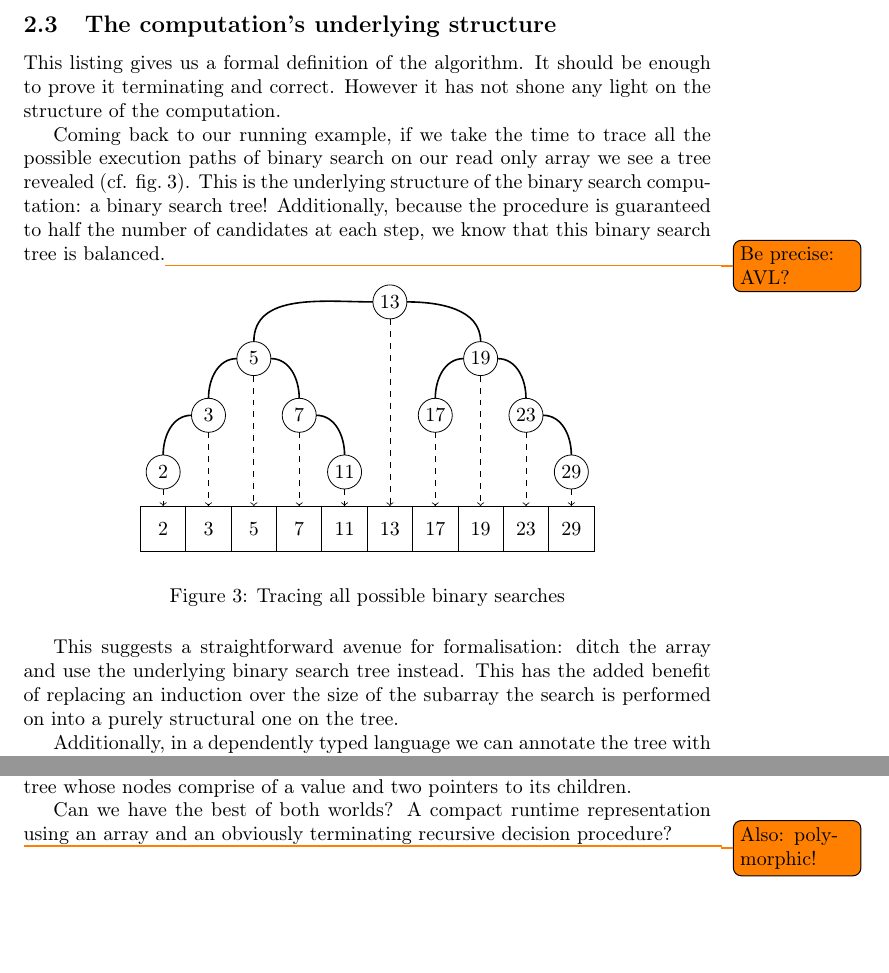
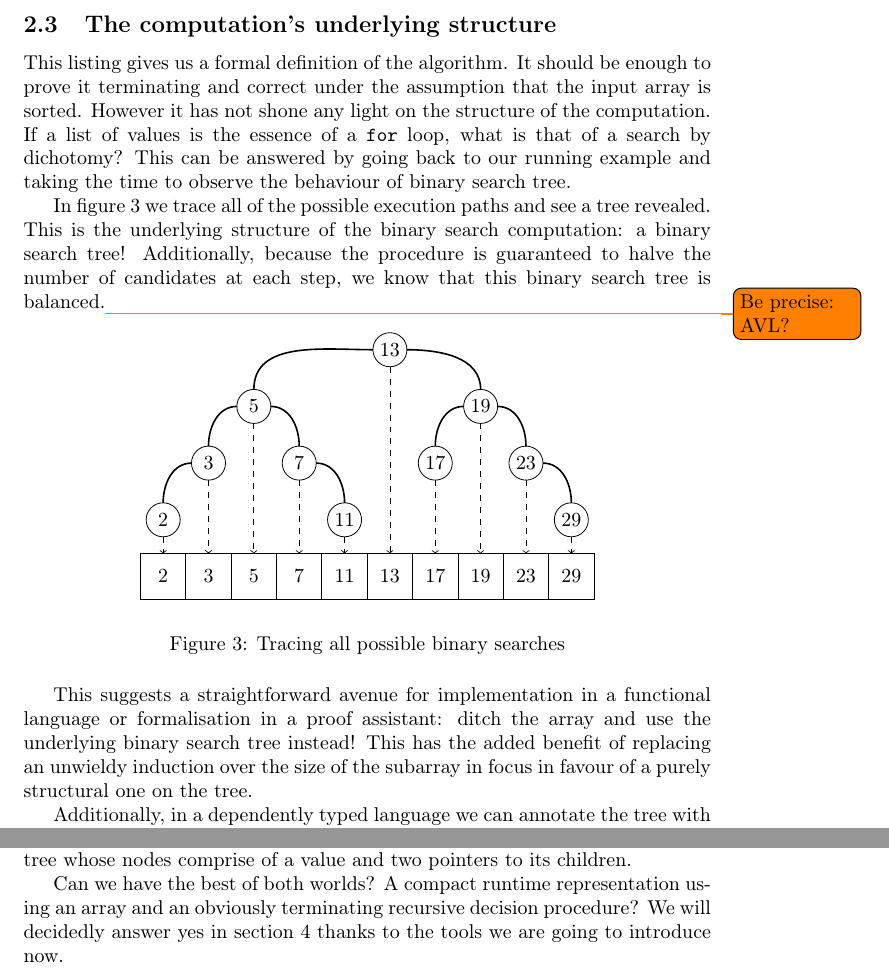
Before and after one commit to gallais/pearl-binary-search, a LaTeX paper (doc/pearl.tex): two parts of page 5 of 6, joined at a grey line, cut so that both start at the same text, the shorter picture padded with empty space. Compiled offline with pdfLaTeX; the source files are stored in an older character set and shown here as Unicode.

Commit message:
[ done ] with the structure of the computation for now

```diff
--- a/doc/pearl.tex
+++ b/doc/pearl.tex
@@ -200,15 +200,21 @@ the array and can declare that 31 is not a member of the set.
 \subsection{The computation's underlying structure}
 
 This listing gives us a formal definition of the algorithm. It should be
-enough to prove it terminating and correct. However it has not shone any
-light on the structure of the computation.
+enough to prove it terminating and correct under the assumption that the
+input array is sorted.
+%
+However it has not shone any light on the structure of the computation.
+If a list of values is the essence of a \texttt{for} loop,
+what is that of a search by dichotomy?
+%
+This can be answered by going back to our running example and taking the
+time to observe the behaviour of binary search tree.
 
-Coming back to our running example, if we take the time to trace all the
-possible execution paths of binary search on our read only array we see a
-tree revealed (cf. \cref{fig:searchall}).
+In figure \ref{fig:searchall} we trace all of the possible execution paths
+and see a tree revealed.
 %
 This is the underlying structure of the binary search computation: a binary
-search tree! Additionally, because the procedure is guaranteed to half the
+search tree! Additionally, because the procedure is guaranteed to halve the
 number of candidates at each step, we know that this binary search tree is
 balanced.\todo{Be precise: AVL?}
 
@@ -219,10 +225,12 @@ balanced.\todo{Be precise: AVL?}
   \label{fig:searchall}
 \end{figure}
 
-This suggests a straightforward avenue for formalisation: ditch the array and
-use the underlying binary search tree instead. This has the added benefit of
-replacing an induction over the size of the subarray the search is performed on
-into a purely structural one on the tree.
+This suggests a straightforward avenue for implementation in a functional
+language or formalisation in a proof assistant: ditch the array and use the
+underlying binary search tree instead!
+%
+This has the added benefit of replacing an unwieldy induction over the size
+of the subarray in focus in favour of a purely structural one on the tree.
 
 Additionally, in a dependently typed language we can annotate the tree with
 invariants thus guaranteeing that the values are indeed sorted. This empowers
@@ -235,11 +243,15 @@ nodes comprise of a value and two pointers to its children.
 
 Can we have the best of both worlds? A compact runtime representation using an
 array and an obviously terminating recursive decision procedure?
+%
+We will decidedly answer yes in section~\ref{sec:treearray} thanks to the tools
+we are going to introduce now.
 
-\todo{Also: polymorphic!}
 
 \section{QTT and Runtime Irrelevance}
 \label{sec:qtt}
+
+
 
 \section{A Tree in Disguise}
 \label{sec:treearray}
```
